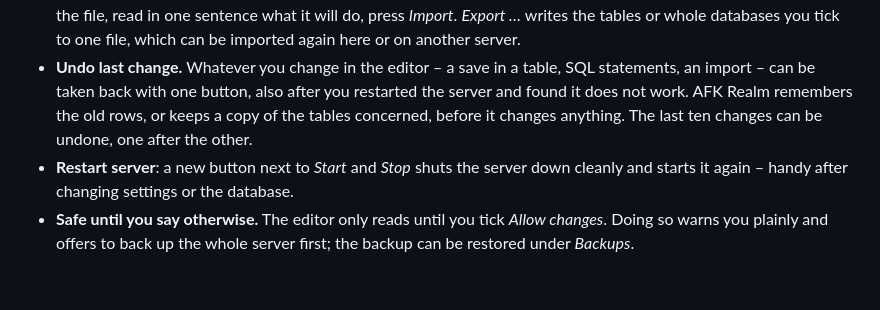
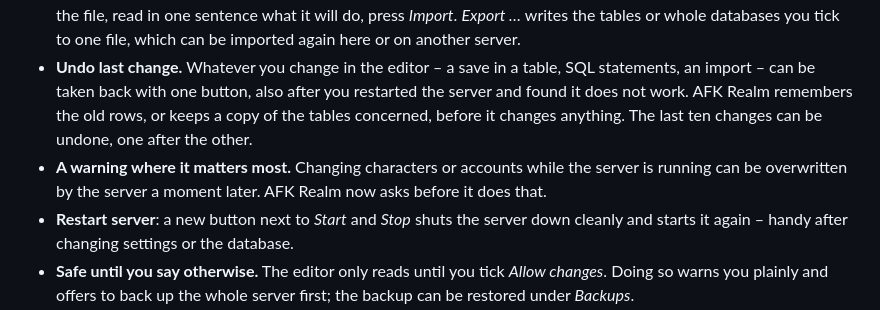
Before and after one commit to aspollon/AFK-Realm, a Markdown page: RELEASE_NOTES.md, the part around the change. Rendered like a GitHub page; blank space fills up the shorter version.

```diff
--- a/RELEASE_NOTES.md
+++ b/RELEASE_NOTES.md
@@ -7,6 +7,7 @@ Build, run and tweak your own Conquest of Azeroth server (AzerothCore fork with
 - **Database editor** (*Server management → Database editor*): look into every table of the server, change values and run any SQL right in AFK Realm, without HeidiSQL or another program. Find a table by typing a part of its name, narrow the rows with a condition, edit cells, add and delete rows; nothing is written until you press *Save changes*. The SQL tab runs whatever you type and shows the results.
 - **Import and export.** *Import SQL file …* runs an SQL file, for example one a module wants imported by hand: choose the file, read in one sentence what it will do, press *Import*. *Export …* writes the tables or whole databases you tick to one file, which can be imported again here or on another server.
 - **Undo last change.** Whatever you change in the editor – a save in a table, SQL statements, an import – can be taken back with one button, also after you restarted the server and found it does not work. AFK Realm remembers the old rows, or keeps a copy of the tables concerned, before it changes anything. The last ten changes can be undone, one after the other.
+- **A warning where it matters most.** Changing characters or accounts while the server is running can be overwritten by the server a moment later. AFK Realm now asks before it does that.
 - **Restart server**: a new button next to *Start* and *Stop* shuts the server down cleanly and starts it again – handy after changing settings or the database.
 - **Safe until you say otherwise.** The editor only reads until you tick *Allow changes*. Doing so warns you plainly and offers to back up the whole server first; the backup can be restored under *Backups*.
 - **Only for people who know what they are doing.** A wrong change in these tables can break the server. If you do not know what a table is for, leave it alone.
```
Also changed, not shown: CHANGELOG.md (+1 -0 lines), docs/MANUAL.md (+2 -2 lines), docs/screenshots/24-database-import.png, 1 other file.
